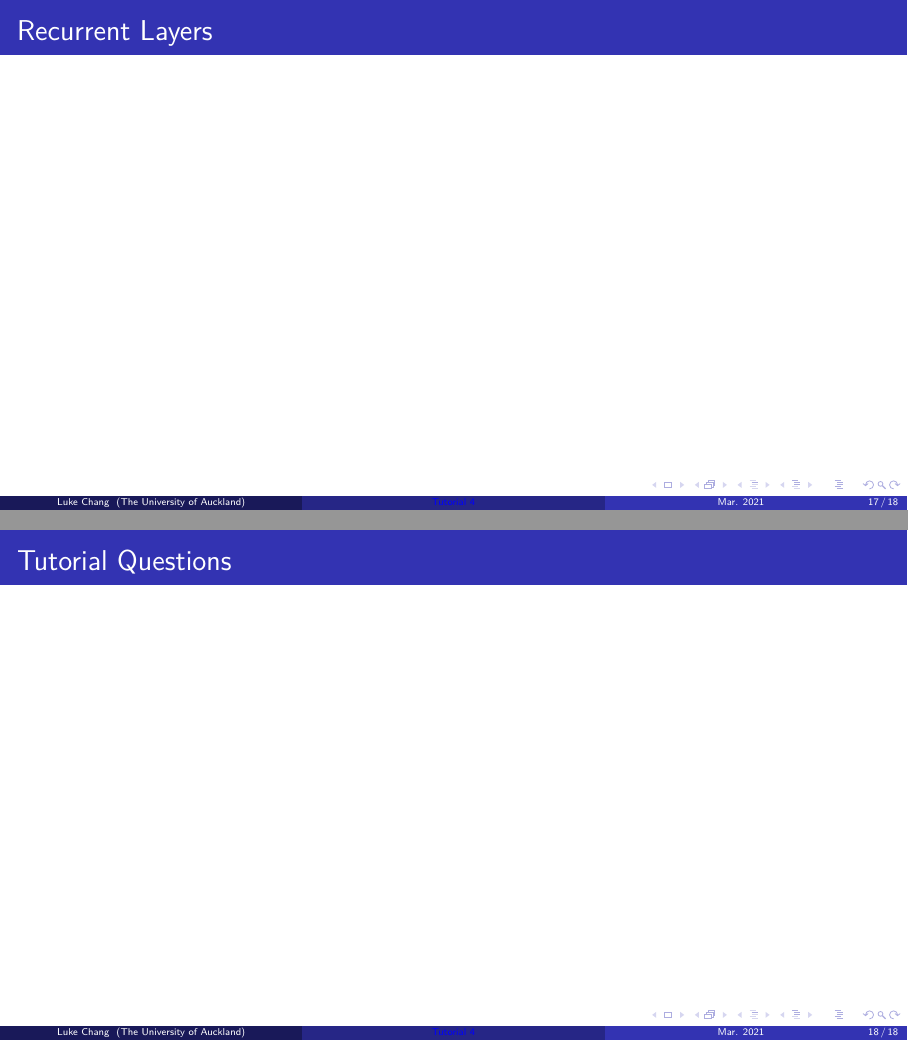
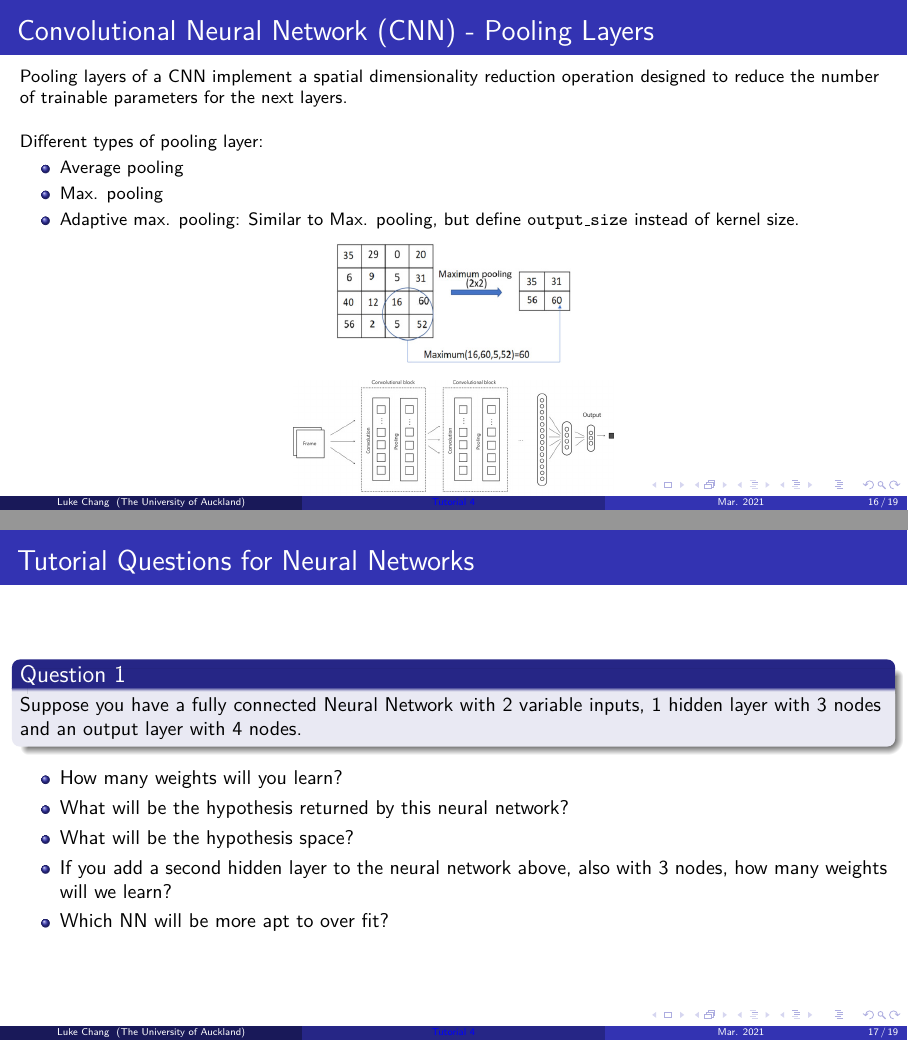
Before and after one commit to HangGao132/tutorial_762_2021, LaTeX slides (latex/tutorial_4.tex): pages 17 and 18 of 18 before the commit and pages 16 and 17 of 19 after it, joined at a grey line. Compiled offline with pdfLaTeX; a LaTeX package or settings file that is missing is left out.

Commit message:
updated slides

```diff
--- a/latex/tutorial_4.tex
+++ b/latex/tutorial_4.tex
@@ -432,7 +432,7 @@
 %-------------------------------------------------------------------------------
 \section{Different Types of Layers}
 \begin{frame}
-    \frametitle{Different Types of Layers - Convolutional Layers}
+    \frametitle{Convolutional Neural Network (CNN) - Convolutional Layers}
 
     \begin{itemize}
         \item Convolutional Neural Network (CNN) is commonly applied to image datasets.
@@ -456,3 +457,13 @@
 
 %-------------------------------------------------------------------------------
 \begin{frame}
+    \frametitle{Convolutional Neural Network (CNN) - Pooling Layers}
+    \small
+    Pooling layers of a CNN implement a spatial dimensionality reduction operation designed to reduce the number of trainable parameters for the next layers.\break
+
+    Different types of pooling layer:
+    \begin{itemize}
+        \item Average pooling
+        \item Max. pooling
+        \item Adaptive max. pooling: Similar to Max. pooling, but define \texttt{output\_size} instead of kernel size.
+    \end{itemize}
@@ -460,5 +470,5 @@
 
     \begin{figure}
         \centering
-        \includegraphics[width=0.2\columnwidth]{../imgs/image_nn.jpg}
+        \includegraphics[width=0.27\columnwidth]{../imgs/max_pool.jpg}
     \end{figure}
@@ -466,11 +475,46 @@
 
-%-------------------------------------------------------------------------------
-\begin{frame}
-    \frametitle{Recurrent Layers}
-
+    \begin{figure}
+        \centering
+        \includegraphics[width=0.37\columnwidth]{../imgs/image_nn.jpg}
+    \end{figure}
 \end{frame}
 
 %-------------------------------------------------------------------------------
 \section{Tutorial Questions}
 \begin{frame}
-    \frametitle{Tutorial Questions}
+    \frametitle{Tutorial Questions for Neural Networks}
+
+    \begin{block}{Question 1}
+        Suppose you have a fully connected Neural Network with 2 variable inputs, 1 hidden layer with 3 nodes and an output layer with 4 nodes.
+    \end{block}
+
+    \begin{itemize}
+        \item How many weights will you learn?
+        \item What will be the hypothesis returned by this neural network?
+        \item What will be the hypothesis space?
+        \item If you add a second hidden layer to the neural network above, also with 3 nodes, how many weights will we learn?
+        \item Which NN will be more apt to over fit?
+    \end{itemize}
+\end{frame}
+
+%-------------------------------------------------------------------------------
+\begin{frame}
+    \frametitle{Tutorial Questions for Genetic Algorithms}
+
+    \begin{block}{Question 1}
+        Suppose you have a population of two individuals 111111 and 101010.
+    \end{block}
+
+    How many applications of:
+    \begin{itemize}
+        \item single-point mutation would it take to get to 101111?
+        \item single-point crossover would it take to get to  101111?
+        \item two-point crossover would it take to get to  101111?
+        \item single-point mutation would it take to get to  111011?
+        \item single-point crossover would it take to get to  111011?
+        \item two-point crossover would it take to get to  111011?
+        \item single-point mutation would it take to get to  010101?
+        \item single-point crossover would it take to get to  010101?
+        \item two-point crossover would it take to get to  010101?
+    \end{itemize}
+\end{frame}
```
Also changed, not shown: imgs/seq-to-seq.jpg (added), latex/tutorial_4.pdf, latex/tutorial_4.tex (26 more changed lines).
